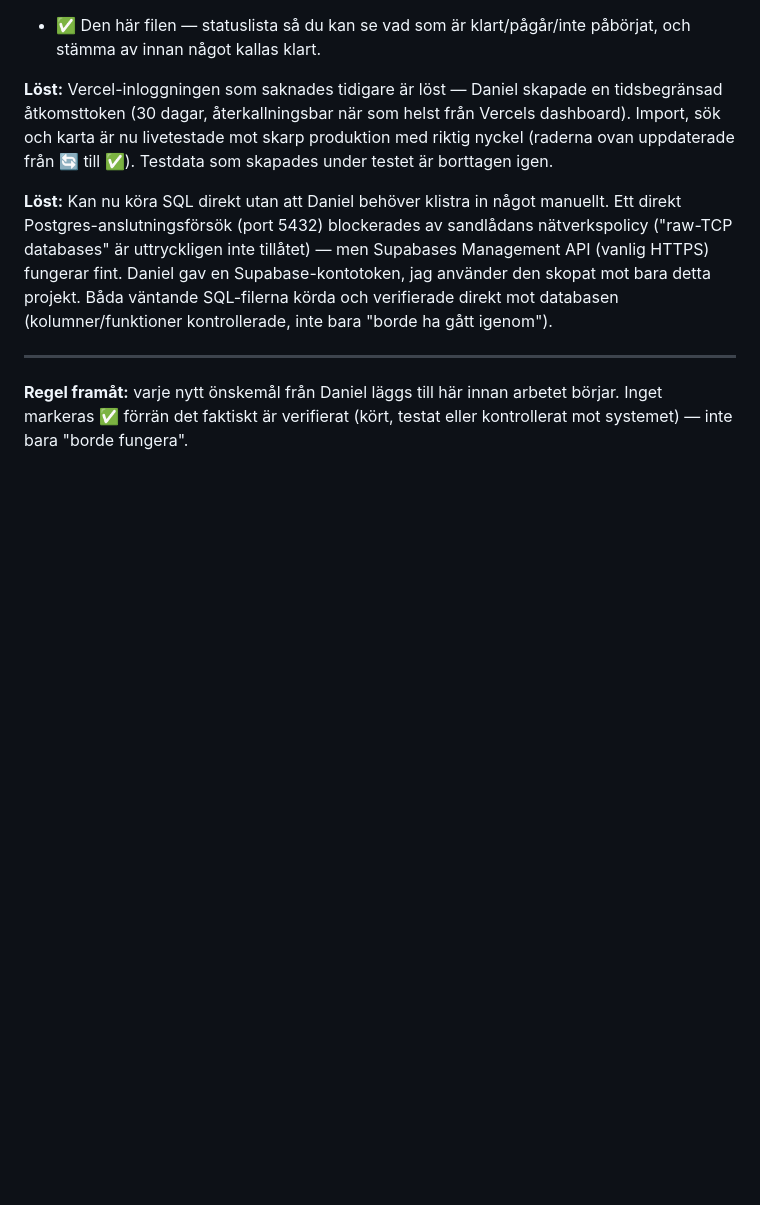
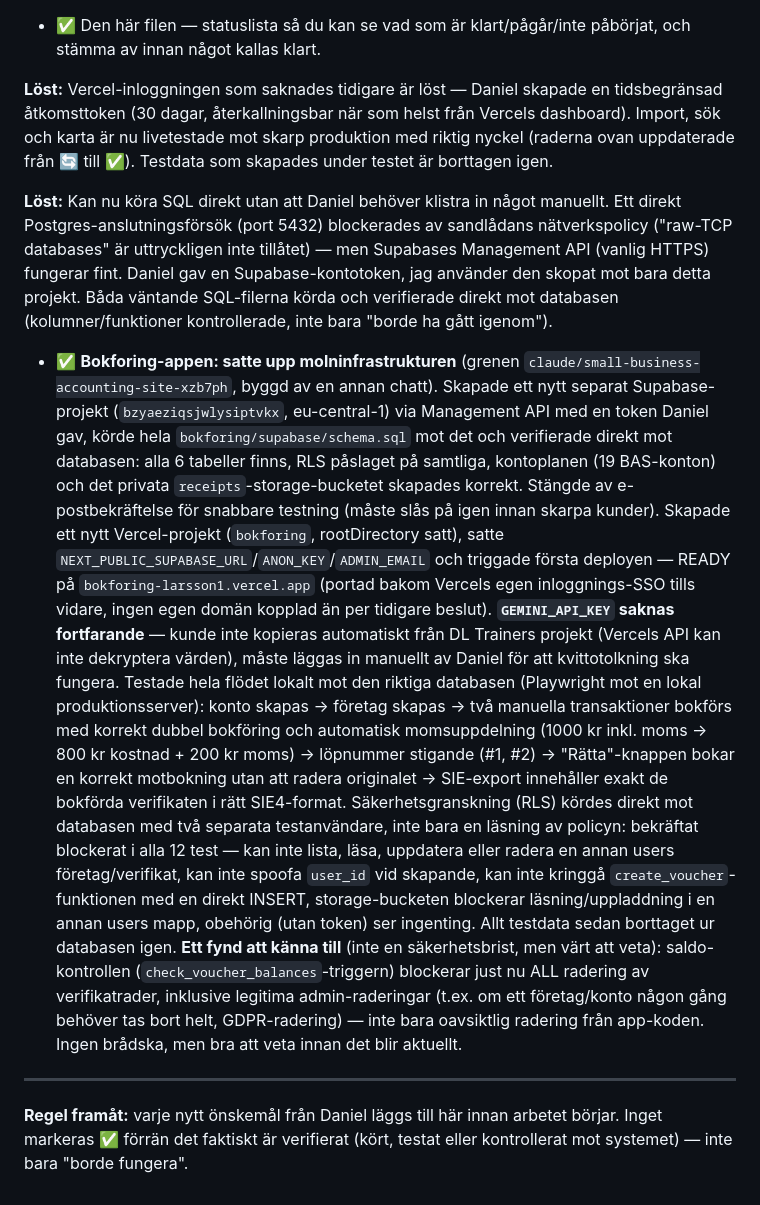
Before and after one commit to daniel83larsson-alt/Dashboard, a Markdown page: STATUS.md, the part around the change. Rendered like a GitHub page; blank space fills up the shorter version.

Commit message:
STATUS.md: logga bokforing-appens molninfrastruktur-setup
Nytt Supabase-projekt + schema körd och verifierad, nytt Vercel-projekt
deployat, RLS-säkerhetsgranskning genomförd mot riktiga testanvändare
(12 test, alla godkända), fullt flöde testat lokalt mot skarp databas.

```diff
--- a/STATUS.md
+++ b/STATUS.md
@@ -59,6 +59,11 @@ Status: ✅ Klart · 🔄 Pågår · ⏳ Ej påbörjad · 🧊 Pausad/väntar p
 
 **Löst:** Kan nu köra SQL direkt utan att Daniel behöver klistra in något manuellt. Ett direkt Postgres-anslutningsförsök (port 5432) blockerades av sandlådans nätverkspolicy ("raw-TCP databases" är uttryckligen inte tillåtet) — men Supabases Management API (vanlig HTTPS) fungerar fint. Daniel gav en Supabase-kontotoken, jag använder den skopat mot bara detta projekt. Båda väntande SQL-filerna körda och verifierade direkt mot databasen (kolumner/funktioner kontrollerade, inte bara "borde ha gått igenom").
 
+- ✅ **Bokforing-appen: satte upp molninfrastrukturen** (grenen `claude/small-business-accounting-site-xzb7ph`, byggd av en annan chatt). Skapade ett nytt separat Supabase-projekt (`bzyaeziqsjwlysiptvkx`, eu-central-1) via Management API med en token Daniel gav, körde hela `bokforing/supabase/schema.sql` mot det och verifierade direkt mot databasen: alla 6 tabeller finns, RLS påslaget på samtliga, kontoplanen (19 BAS-konton) och det privata `receipts`-storage-bucketet skapades korrekt. Stängde av e-postbekräftelse för snabbare testning (måste slås på igen innan skarpa kunder). Skapade ett nytt Vercel-projekt (`bokforing`, rootDirectory satt), satte `NEXT_PUBLIC_SUPABASE_URL`/`ANON_KEY`/`ADMIN_EMAIL` och triggade första deployen — READY på `bokforing-larsson1.vercel.app` (portad bakom Vercels egen inloggnings-SSO tills vidare, ingen egen domän kopplad än per tidigare beslut). **`GEMINI_API_KEY` saknas fortfarande** — kunde inte kopieras automatiskt från DL Trainers projekt (Vercels API kan inte dekryptera värden), måste läggas in manuellt av Daniel för att kvittotolkning ska fungera.
+  Testade hela flödet lokalt mot den riktiga databasen (Playwright mot en lokal produktionsserver): konto skapas → företag skapas → två manuella transaktioner bokförs med korrekt dubbel bokföring och automatisk momsuppdelning (1000 kr inkl. moms → 800 kr kostnad + 200 kr moms) → löpnummer stigande (#1, #2) → "Rätta"-knappen bokar en korrekt motbokning utan att radera originalet → SIE-export innehåller exakt de bokförda verifikaten i rätt SIE4-format.
+  Säkerhetsgranskning (RLS) kördes direkt mot databasen med två separata testanvändare, inte bara en läsning av policyn: bekräftat blockerat i alla 12 test — kan inte lista, läsa, uppdatera eller radera en annan users företag/verifikat, kan inte spoofa `user_id` vid skapande, kan inte kringgå `create_voucher`-funktionen med en direkt INSERT, storage-bucketen blockerar läsning/uppladdning i en annan users mapp, obehörig (utan token) ser ingenting. Allt testdata sedan borttaget ur databasen igen.
+  **Ett fynd att känna till** (inte en säkerhetsbrist, men värt att veta): saldo-kontrollen (`check_voucher_balances`-triggern) blockerar just nu ALL radering av verifikatrader, inklusive legitima admin-raderingar (t.ex. om ett företag/konto någon gång behöver tas bort helt, GDPR-radering) — inte bara oavsiktlig radering från app-koden. Ingen brådska, men bra att veta innan det blir aktuellt.
+
 ---
 
 **Regel framåt:** varje nytt önskemål från Daniel läggs till här innan arbetet börjar. Inget markeras ✅ förrän det faktiskt är verifierat (kört, testat eller kontrollerat mot systemet) — inte bara "borde fungera".
```
